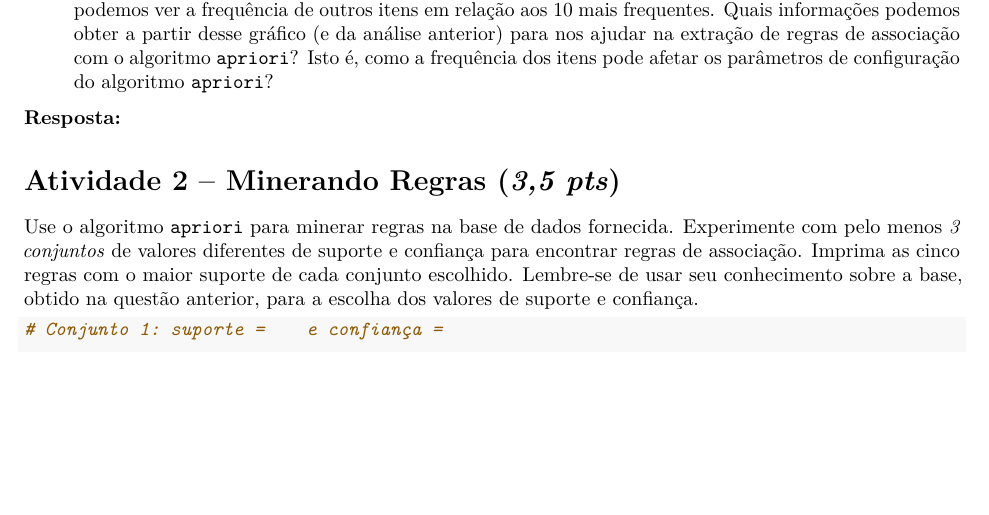
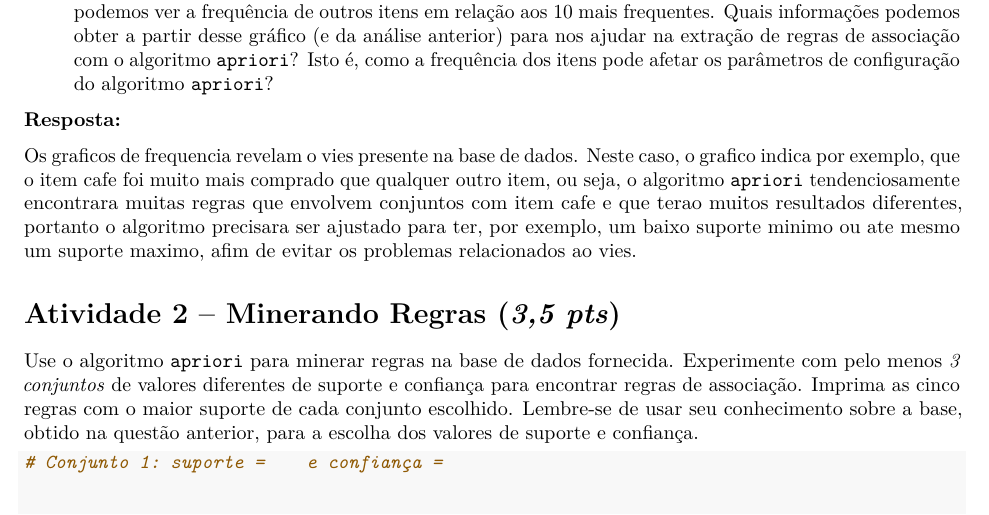
Before and after one commit to Rodolfodc/inf-0611-0612, an R Markdown document (inf0613/inf0613-trabalho1.Rmd): part of page 2 of 3, cut so that both start at the same text, the shorter picture padded with empty space. Rendered offline with R 4.5, knitr and Pandoc, then LaTeX, with nearby package versions; some code elsewhere in the file could not run offline.

Commit message:
Finaliza Questao 1 Nao Supervisionado

```diff
--- a/inf0613/inf0613-trabalho1.Rmd
+++ b/inf0613/inf0613-trabalho1.Rmd
@@ -62,8 +60,8 @@ A base de dados eh composta por um conjunto de produtos consumiveis, como cafe,
 b)  Ao gerarmos o gráfico de frequências, temos uma representação visual de uma informação já presente no resultado da função `summary`. Contudo, esse gráfico nos dá uma visão mais ampla da base. Assim podemos ver a frequência de outros itens em relação aos 10 mais frequentes. Quais informações podemos obter a partir desse gráfico (e da análise anterior) para nos ajudar na extração de regras de associação com o algoritmo `apriori`? Isto é, como a frequência dos itens pode afetar os parâmetros de configuração do algoritmo `apriori`?
 
-**Resposta:** <!-- Escreva sua resposta abaixo -->
+**Resposta:**
 
-<!-- Fim da resposta -->
+Os graficos de frequencia revelam o vies presente na base de dados. Neste caso, o grafico indica por exemplo, que o item cafe foi muito mais comprado que qualquer outro item, ou seja, o algoritmo `apriori` tendenciosamente encontrara muitas regras que envolvem conjuntos com item cafe e que terao muitos resultados diferentes, portanto o algoritmo precisara ser ajustado para ter, por exemplo, um baixo suporte minimo ou ate mesmo um suporte maximo, afim de evitar os problemas relacionados ao vies.
 
 # Atividade 2 -- Minerando Regras (*3,5 pts*)
 
```
Also changed, not shown: inf0613/inf0613-trabalho1.Rmd (4 more changed lines).
